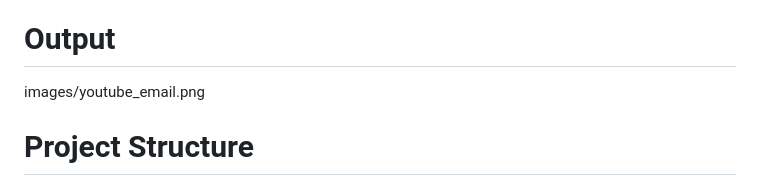
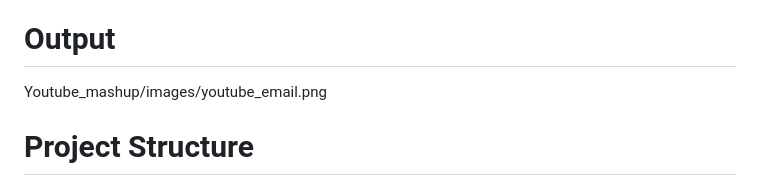
Before and after one commit to Manav-021/UCS654, a Markdown page: Youtube_mashup/README.md, the part around the change. GitHub-like rendering.

Commit message:
Fix image path in README.md

```diff
--- a/Youtube_mashup/README.md
+++ b/Youtube_mashup/README.md
@@ -33,7 +33,7 @@ The application is designed using a modular architecture, ensuring improved main
 
 # Output
 
-images/youtube_email.png
+Youtube_mashup/images/youtube_email.png
 
 # Project Structure
 
```
